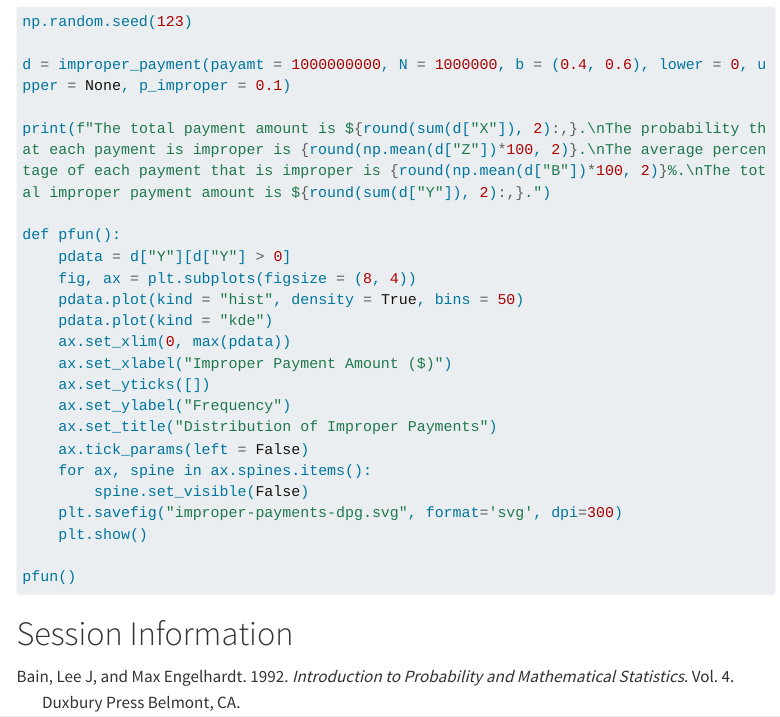
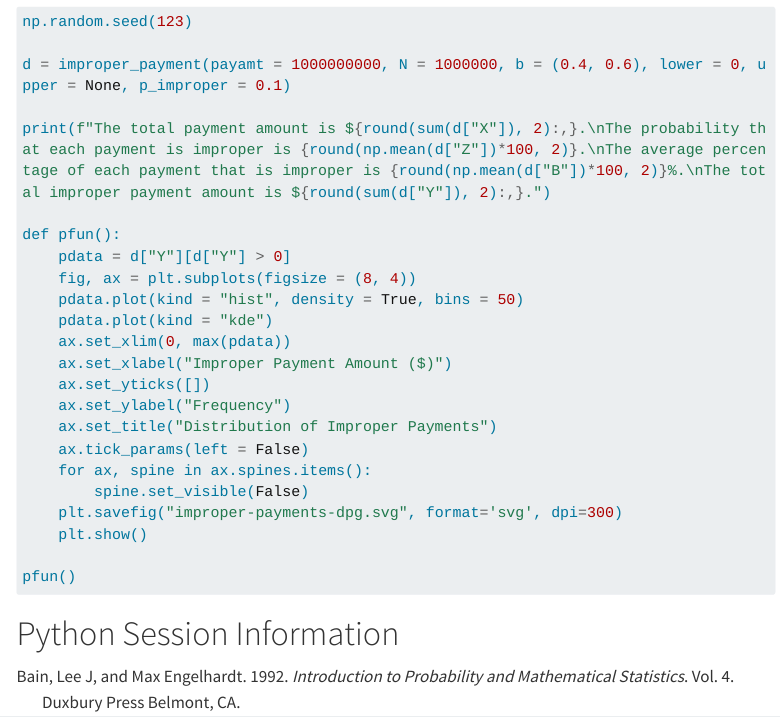
Before and after one commit to wkingc/improper-payments-dgp-py, a Quarto document (improper-payments-dgp.qmd): the page in a window 1100 px wide, from 1750 px down. Rendered offline with R 4.5, knitr and Pandoc in place of Quarto, with nearby package versions; the code chunks are not run, so their results and figures are left out; menus at the side of the page are left out; long lines of code are wrapped.

Commit message:
Updated to say python session information.

````diff
--- a/improper-payments-dgp.qmd
+++ b/improper-payments-dgp.qmd
@@ -124,7 +124,7 @@ def pfun():
 pfun()
 ```
 
-# Session Information
+# Python Session Information
 
 ```{python session_info}
 #| echo: false
````
Also changed, not shown: improper-payments-dgp.html, improper-payments-dpg.svg.
